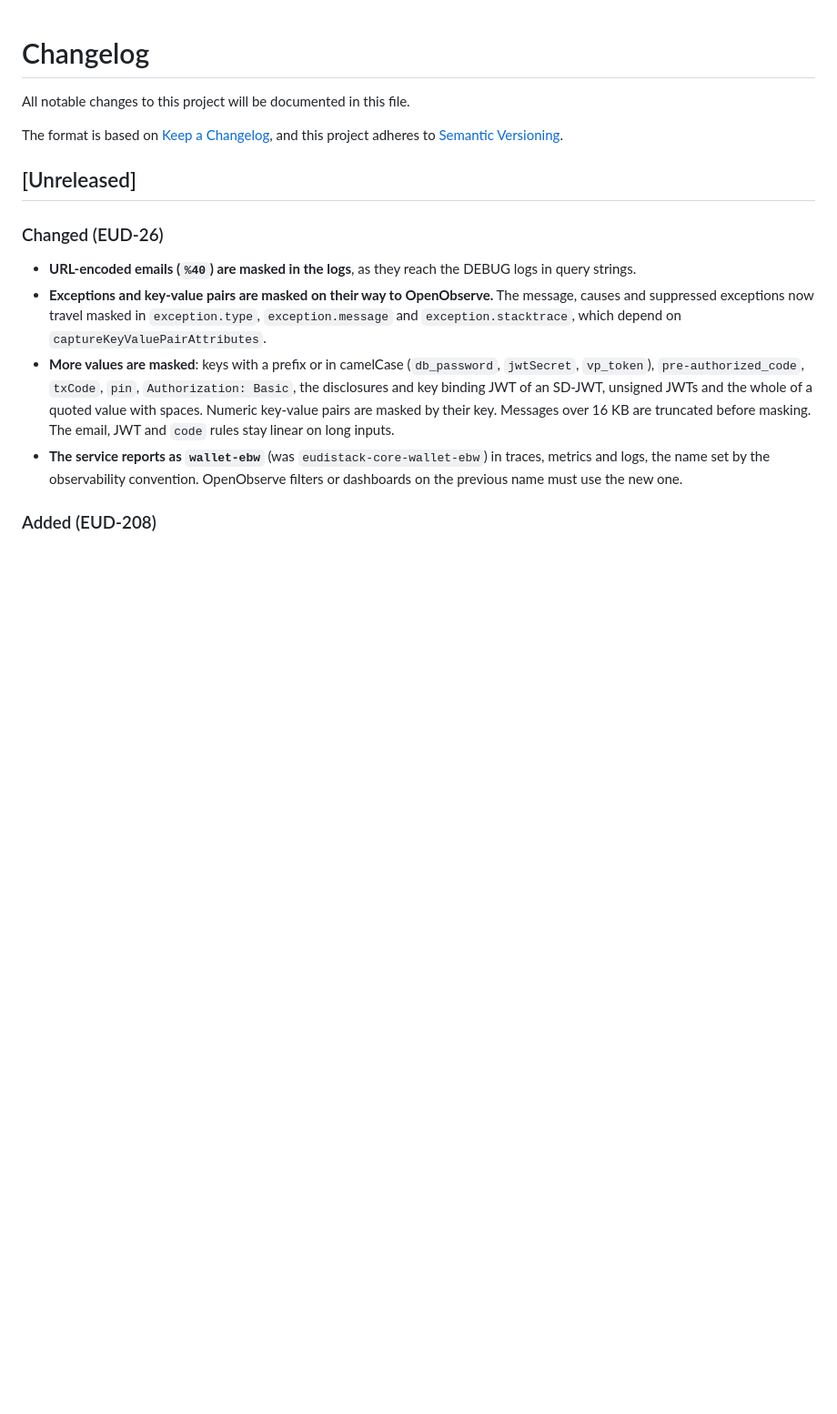
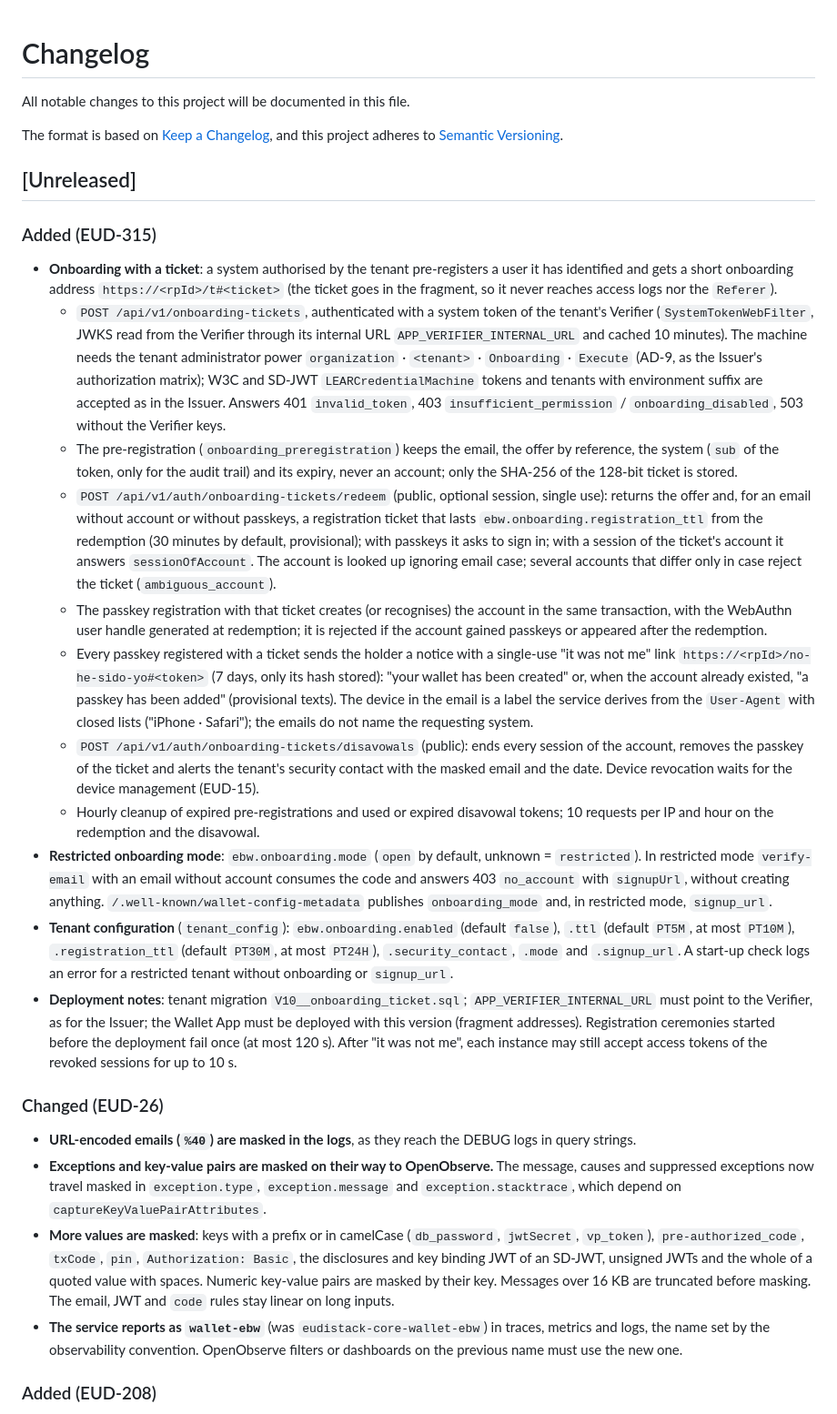
Before and after one commit to in2workspace/eudistack-core-wallet-ebw, a Markdown page: CHANGELOG.md, the part around the change. Shown at 91% size. Drawn GitHub-style; blank space fills up the shorter version.

Commit message:
docs(changelog): EUD-315 onboarding with a ticket and restricted mode
Story: EUD-315

Co-Authored-By: Claude Opus 5.5 <noreply@anthropic.com>

```diff
--- a/CHANGELOG.md
+++ b/CHANGELOG.md
@@ -6,6 +6,20 @@ The format is based on [Keep a Changelog](https://keepachangelog.com/en/1.0.0/),
 and this project adheres to [Semantic Versioning](https://semver.org/spec/v2.0.0.html).
 
 ## [Unreleased]
+
+### Added (EUD-315)
+
+- **Onboarding with a ticket**: a system authorised by the tenant pre-registers a user it has identified and gets a short onboarding address `https://<rpId>/t#<ticket>` (the ticket goes in the fragment, so it never reaches access logs nor the `Referer`).
+  - `POST /api/v1/onboarding-tickets`, authenticated with a system token of the tenant's Verifier (`SystemTokenWebFilter`, JWKS read from the Verifier through its internal URL `APP_VERIFIER_INTERNAL_URL` and cached 10 minutes). The machine needs the tenant administrator power `organization` · `<tenant>` · `Onboarding` · `Execute` (AD-9, as the Issuer's authorization matrix); W3C and SD-JWT `LEARCredentialMachine` tokens and tenants with environment suffix are accepted as in the Issuer. Answers 401 `invalid_token`, 403 `insufficient_permission` / `onboarding_disabled`, 503 without the Verifier keys.
+  - The pre-registration (`onboarding_preregistration`) keeps the email, the offer by reference, the system (`sub` of the token, only for the audit trail) and its expiry, never an account; only the SHA-256 of the 128-bit ticket is stored.
+  - `POST /api/v1/auth/onboarding-tickets/redeem` (public, optional session, single use): returns the offer and, for an email without account or without passkeys, a registration ticket that lasts `ebw.onboarding.registration_ttl` from the redemption (30 minutes by default, provisional); with passkeys it asks to sign in; with a session of the ticket's account it answers `sessionOfAccount`. The account is looked up ignoring email case; several accounts that differ only in case reject the ticket (`ambiguous_account`).
+  - The passkey registration with that ticket creates (or recognises) the account in the same transaction, with the WebAuthn user handle generated at redemption; it is rejected if the account gained passkeys or appeared after the redemption.
+  - Every passkey registered with a ticket sends the holder a notice with a single-use "it was not me" link `https://<rpId>/no-he-sido-yo#<token>` (7 days, only its hash stored): "your wallet has been created" or, when the account already existed, "a passkey has been added" (provisional texts). The device in the email is a label the service derives from the `User-Agent` with closed lists ("iPhone · Safari"); the emails do not name the requesting system.
+  - `POST /api/v1/auth/onboarding-tickets/disavowals` (public): ends every session of the account, removes the passkey of the ticket and alerts the tenant's security contact with the masked email and the date. Device revocation waits for the device management (EUD-15).
+  - Hourly cleanup of expired pre-registrations and used or expired disavowal tokens; 10 requests per IP and hour on the redemption and the disavowal.
+- **Restricted onboarding mode**: `ebw.onboarding.mode` (`open` by default, unknown = `restricted`). In restricted mode `verify-email` with an email without account consumes the code and answers 403 `no_account` with `signupUrl`, without creating anything. `/.well-known/wallet-config-metadata` publishes `onboarding_mode` and, in restricted mode, `signup_url`.
+- **Tenant configuration** (`tenant_config`): `ebw.onboarding.enabled` (default `false`), `.ttl` (default `PT5M`, at most `PT10M`), `.registration_ttl` (default `PT30M`, at most `PT24H`), `.security_contact`, `.mode` and `.signup_url`. A start-up check logs an error for a restricted tenant without onboarding or `signup_url`.
+- **Deployment notes**: tenant migration `V10__onboarding_ticket.sql`; `APP_VERIFIER_INTERNAL_URL` must point to the Verifier, as for the Issuer; the Wallet App must be deployed with this version (fragment addresses). Registration ceremonies started before the deployment fail once (at most 120 s). After "it was not me", each instance may still accept access tokens of the revoked sessions for up to 10 s.
 
 ### Changed (EUD-26)
 
```
